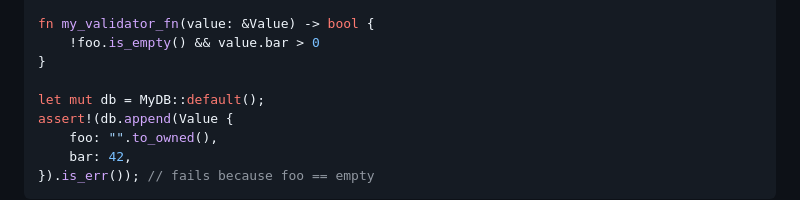
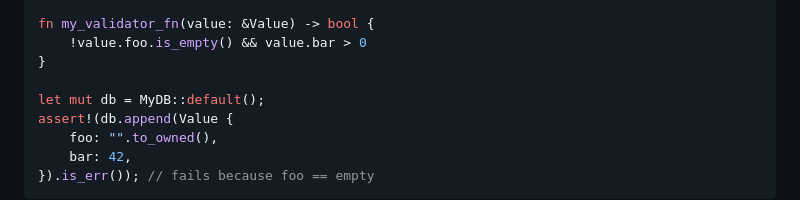
Before and after one commit to plabayo/venndb, a Markdown page: CHANGELOG.md, the part around the change. GitHub-like rendering.

Commit message:
fix snippet of 0.4 changelog

```diff
--- a/CHANGELOG.md
+++ b/CHANGELOG.md
@@ -30,7 +30,7 @@ pub struct Value {
 }
 
 fn my_validator_fn(value: &Value) -> bool {
-    !foo.is_empty() && value.bar > 0
+    !value.foo.is_empty() && value.bar > 0
 }
 
 let mut db = MyDB::default();
```
